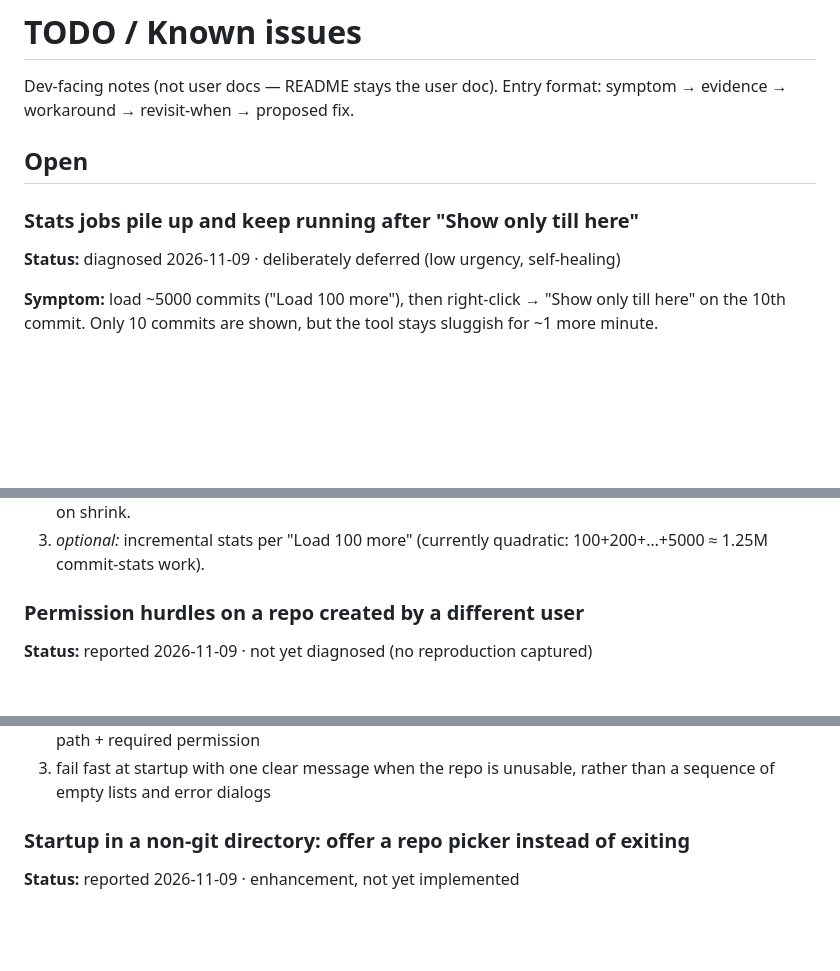
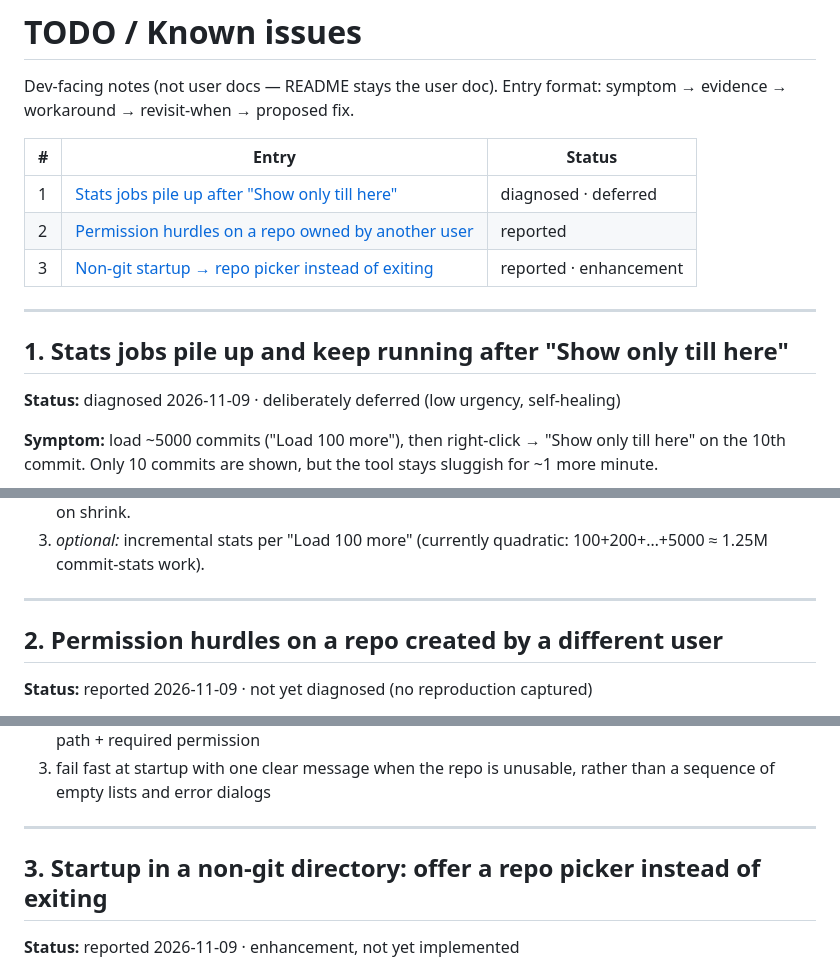
Before and after one commit to shyjun/git-interactive-rebase-gui-tool, a Markdown page: TODO.md, 3 parts joined by grey strips. Rendered like a GitHub page; blank space fills up the shorter version.

Commit message:
docs: make each TODO entry a numbered top-level heading
The three entries were small ### sub-headings under a single '## Open'
section and were barely noticeable when rendered. Promote each to a
numbered ## heading separated by --- rules, drop the 'Open' wrapper, and
add an at-a-glance index table (entry + status) with anchors that match
GitHub's slug rules so the links jump. Body content unchanged.

```diff
--- a/TODO.md
+++ b/TODO.md
@@ -3,9 +3,15 @@
 Dev-facing notes (not user docs — README stays the user doc).
 Entry format: symptom → evidence → workaround → revisit-when → proposed fix.
 
-## Open
+| # | Entry | Status |
+|---|---|---|
+| 1 | [Stats jobs pile up after "Show only till here"](#1-stats-jobs-pile-up-and-keep-running-after-show-only-till-here) | diagnosed · deferred |
+| 2 | [Permission hurdles on a repo owned by another user](#2-permission-hurdles-on-a-repo-created-by-a-different-user) | reported |
+| 3 | [Non-git startup → repo picker instead of exiting](#3-startup-in-a-non-git-directory-offer-a-repo-picker-instead-of-exiting) | reported · enhancement |
 
-### Stats jobs pile up and keep running after "Show only till here"
+---
+
+## 1. Stats jobs pile up and keep running after "Show only till here"
 
 **Status:** diagnosed 2026-11-09 · deliberately deferred (low urgency, self-healing)
 
@@ -48,7 +54,9 @@ long session gets sluggish on its own (timer pile-up).
 3. *optional:* incremental stats per "Load 100 more" (currently quadratic:
    100+200+…+5000 ≈ 1.25M commit-stats work).
 
-### Permission hurdles on a repo created by a different user
+---
+
+## 2. Permission hurdles on a repo created by a different user
 
 **Status:** reported 2026-11-09 · not yet diagnosed (no reproduction captured)
 
@@ -85,7 +93,9 @@ and the repo's `ls -ln .git` at that moment, then promote this entry from
 3. fail fast at startup with one clear message when the repo is unusable,
    rather than a sequence of empty lists and error dialogs
 
-### Startup in a non-git directory: offer a repo picker instead of exiting
+---
+
+## 3. Startup in a non-git directory: offer a repo picker instead of exiting
 
 **Status:** reported 2026-11-09 · enhancement, not yet implemented
 
```
